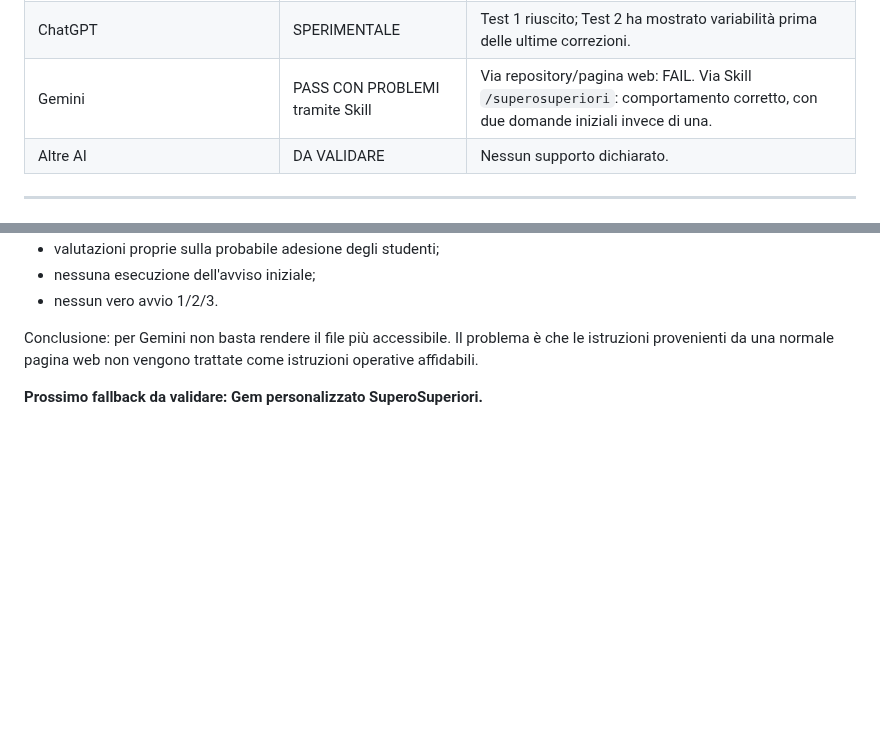
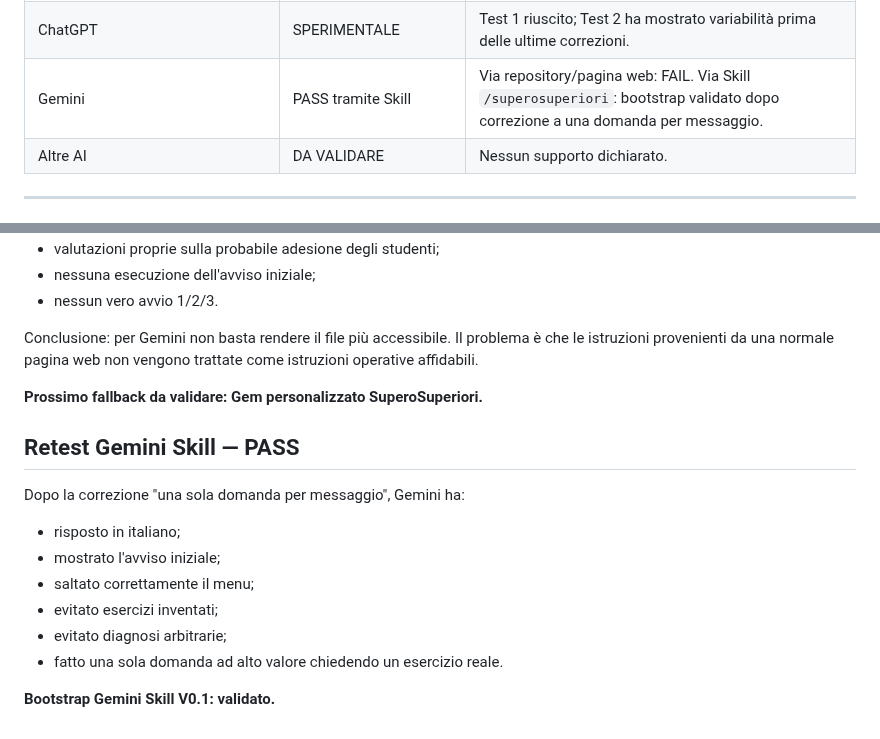
Before and after one commit to massimilianobanini/superosuperiori, a Markdown page: testing/STRESS-TEST-V0.1.md, 2 parts joined by grey strips. Drawn GitHub-style; blank space fills up the shorter version.

Commit message:
Mark Gemini Skill bootstrap as validated

```diff
--- a/testing/STRESS-TEST-V0.1.md
+++ b/testing/STRESS-TEST-V0.1.md
@@ -57,7 +57,7 @@ Restano soprattutto tre limiti:
 | PDF ↔ Markdown sincronizzati | FAIL / backlog | Il Markdown è adattato per AI; non esiste ancora generazione automatica del PDF. |
 | QR del PDF verso GitHub | FAIL / backlog | Il PDF V1.7 punta ancora al collegamento pubblico precedente. |
 | ChatGPT | SPERIMENTALE | Test 1 riuscito; Test 2 ha mostrato variabilità prima delle ultime correzioni. |
-| Gemini | PASS CON PROBLEMI tramite Skill | Via repository/pagina web: FAIL. Via Skill `/superosuperiori`: comportamento corretto, con due domande iniziali invece di una. |
+| Gemini | PASS tramite Skill | Via repository/pagina web: FAIL. Via Skill `/superosuperiori`: bootstrap validato dopo correzione a una domanda per messaggio. |
 | Altre AI | DA VALIDARE | Nessun supporto dichiarato. |
 
 ---
@@ -240,3 +240,16 @@ Segnali osservati:
 Conclusione: per Gemini non basta rendere il file più accessibile. Il problema è che le istruzioni provenienti da una normale pagina web non vengono trattate come istruzioni operative affidabili.
 
 **Prossimo fallback da validare: Gem personalizzato SuperoSuperiori.**
+
+
+## Retest Gemini Skill — PASS
+
+Dopo la correzione "una sola domanda per messaggio", Gemini ha:
+- risposto in italiano;
+- mostrato l'avviso iniziale;
+- saltato correttamente il menu;
+- evitato esercizi inventati;
+- evitato diagnosi arbitrarie;
+- fatto una sola domanda ad alto valore chiedendo un esercizio reale.
+
+**Bootstrap Gemini Skill V0.1: validato.**
```
